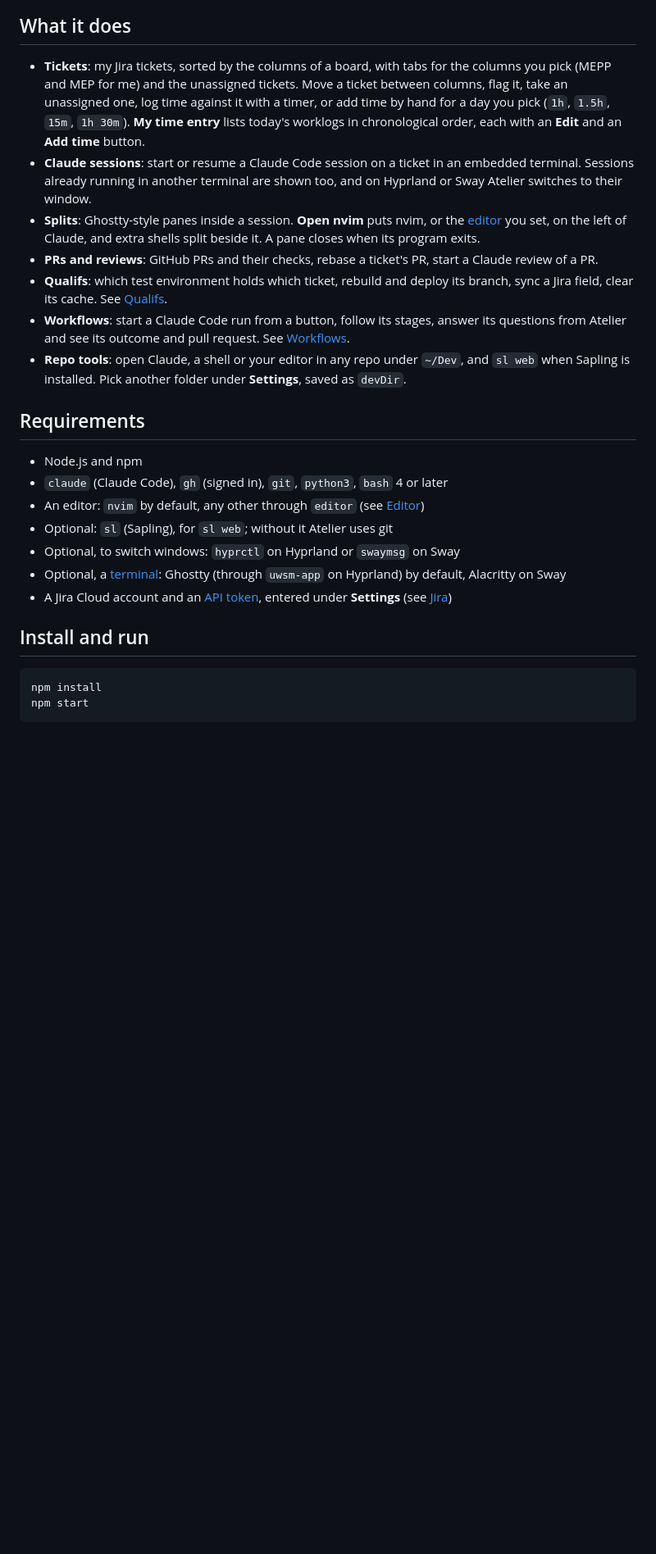
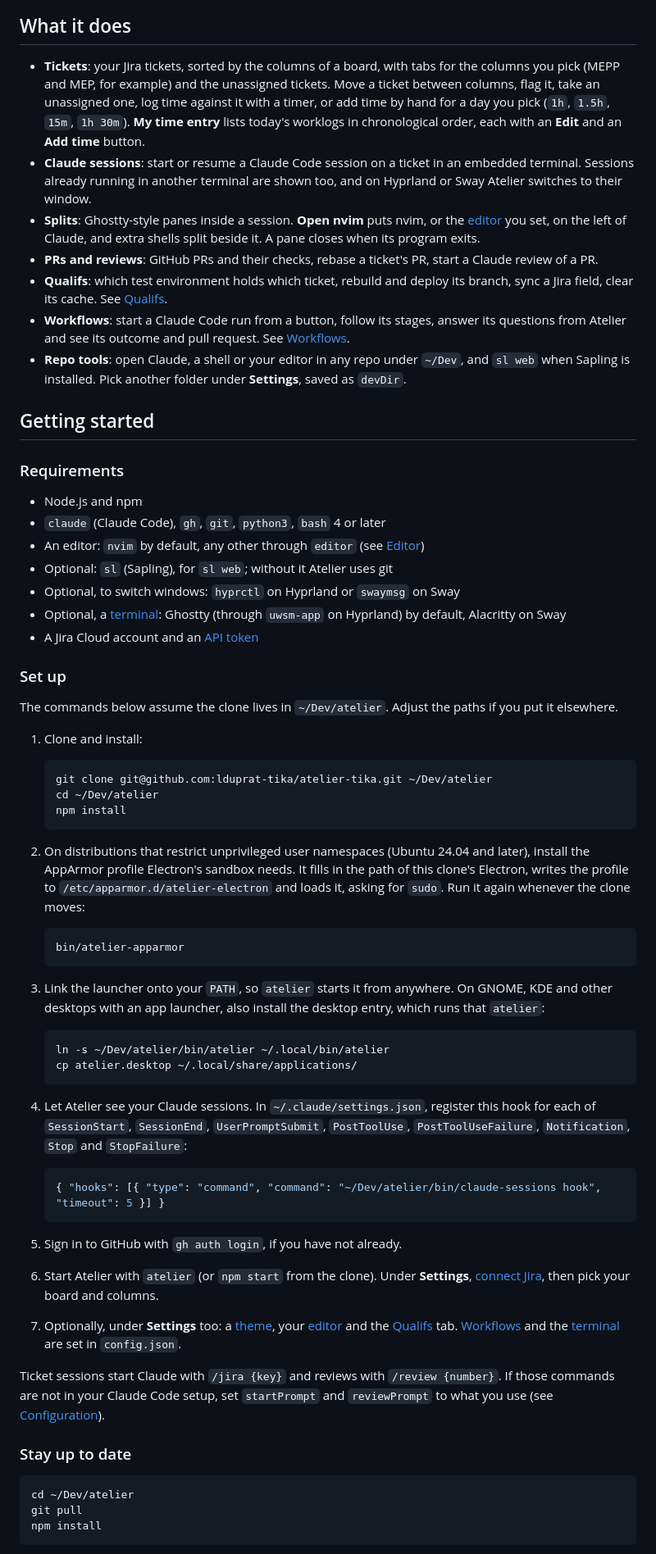
Before and after one commit to Gauthier-tika/atelier-tika, a Markdown page: README.md, the part around one of its changes. Shown at 82% size. GitHub-like rendering; blank space fills up the shorter version.

````diff
--- a/README.md
+++ b/README.md
@@ -8,7 +10,7 @@ It is built for one setup (Linux with Hyprland, Ghostty and Sapling) and is not
 
 ## What it does
 
-- **Tickets**: my Jira tickets, sorted by the columns of a board, with tabs for the columns you pick (MEPP and MEP for me) and the unassigned tickets. Move a ticket between columns, flag it, take an unassigned one, log time against it with a timer, or add time by hand for a day you pick (`1h`, `1.5h`, `15m`, `1h 30m`). **My time entry** lists today's worklogs in chronological order, each with an **Edit** and an **Add time** button.
+- **Tickets**: your Jira tickets, sorted by the columns of a board, with tabs for the columns you pick (MEPP and MEP, for example) and the unassigned tickets. Move a ticket between columns, flag it, take an unassigned one, log time against it with a timer, or add time by hand for a day you pick (`1h`, `1.5h`, `15m`, `1h 30m`). **My time entry** lists today's worklogs in chronological order, each with an **Edit** and an **Add time** button.
 - **Claude sessions**: start or resume a Claude Code session on a ticket in an embedded terminal. Sessions already running in another terminal are shown too, and on Hyprland or Sway Atelier switches to their window.
 - **Splits**: Ghostty-style panes inside a session. **Open nvim** puts nvim, or the [editor](#editor) you set, on the left of Claude, and extra shells split beside it. A pane closes when its program exits.
 - **PRs and reviews**: GitHub PRs and their checks, rebase a ticket's PR, start a Claude review of a PR.
@@ -16,20 +18,62 @@ It is built for one setup (Linux with Hyprland, Ghostty and Sapling) and is not
 - **Workflows**: start a Claude Code run from a button, follow its stages, answer its questions from Atelier and see its outcome and pull request. See [Workflows](#workflows).
 - **Repo tools**: open Claude, a shell or your editor in any repo under `~/Dev`, and `sl web` when Sapling is installed. Pick another folder under **Settings**, saved as `devDir`.
 
-## Requirements
+## Getting started
+
+### Requirements
 
 - Node.js and npm
-- `claude` (Claude Code), `gh` (signed in), `git`, `python3`, `bash` 4 or later
+- `claude` (Claude Code), `gh`, `git`, `python3`, `bash` 4 or later
 - An editor: `nvim` by default, any other through `editor` (see [Editor](#editor))
 - Optional: `sl` (Sapling), for `sl web`; without it Atelier uses git
 - Optional, to switch windows: `hyprctl` on Hyprland or `swaymsg` on Sway
 - Optional, a [terminal](#terminal): Ghostty (through `uwsm-app` on Hyprland) by default, Alacritty on Sway
-- A Jira Cloud account and an [API token](https://id.atlassian.com/manage-profile/security/api-tokens), entered under **Settings** (see [Jira](#jira))
+- A Jira Cloud account and an [API token](https://id.atlassian.com/manage-profile/security/api-tokens)
 
-## Install and run
+### Set up
+
+The commands below assume the clone lives in `~/Dev/atelier`. Adjust the paths if you put it elsewhere.
+
+1. Clone and install:
+
+   ```sh
+   git clone git@github.com:lduprat-tika/atelier-tika.git ~/Dev/atelier
+   cd ~/Dev/atelier
+   npm install
+   ```
+
+2. On distributions that restrict unprivileged user namespaces (Ubuntu 24.04 and later), install the AppArmor profile Electron's sandbox needs. It fills in the path of this clone's Electron, writes the profile to `/etc/apparmor.d/atelier-electron` and loads it, asking for `sudo`. Run it again whenever the clone moves:
+
+   ```sh
+   bin/atelier-apparmor
+   ```
+
+3. Link the launcher onto your `PATH`, so `atelier` starts it from anywhere. On GNOME, KDE and other desktops with an app launcher, also install the desktop entry, which runs that `atelier`:
+
+   ```sh
+   ln -s ~/Dev/atelier/bin/atelier ~/.local/bin/atelier
+   cp atelier.desktop ~/.local/share/applications/
+   ```
+
+4. Let Atelier see your Claude sessions. In `~/.claude/settings.json`, register this hook for each of `SessionStart`, `SessionEnd`, `UserPromptSubmit`, `PostToolUse`, `PostToolUseFailure`, `Notification`, `Stop` and `StopFailure`:
+
+   ```json
+   { "hooks": [{ "type": "command", "command": "~/Dev/atelier/bin/claude-sessions hook", "timeout": 5 }] }
+   ```
+
+5. Sign in to GitHub with `gh auth login`, if you have not already.
+
+6. Start Atelier with `atelier` (or `npm start` from the clone). Under **Settings**, [connect Jira](#jira), then pick your board and columns.
+
+7. Optionally, under **Settings** too: a [theme](#theme), your [editor](#editor) and the [Qualifs](#qualifs) tab. [Workflows](#workflows) and the [terminal](#terminal) are set in `config.json`.
+
+Ticket sessions start Claude with `/jira {key}` and reviews with `/review {number}`. If those commands are not in your Claude Code setup, set `startPrompt` and `reviewPrompt` to what you use (see [Configuration](#configuration)).
+
+### Stay up to date
 
 ```sh
+cd ~/Dev/atelier
+git pull
 npm install
-npm start
 ```
 
````
Also changed, not shown: other parts of README.md (+41 -42 lines).
